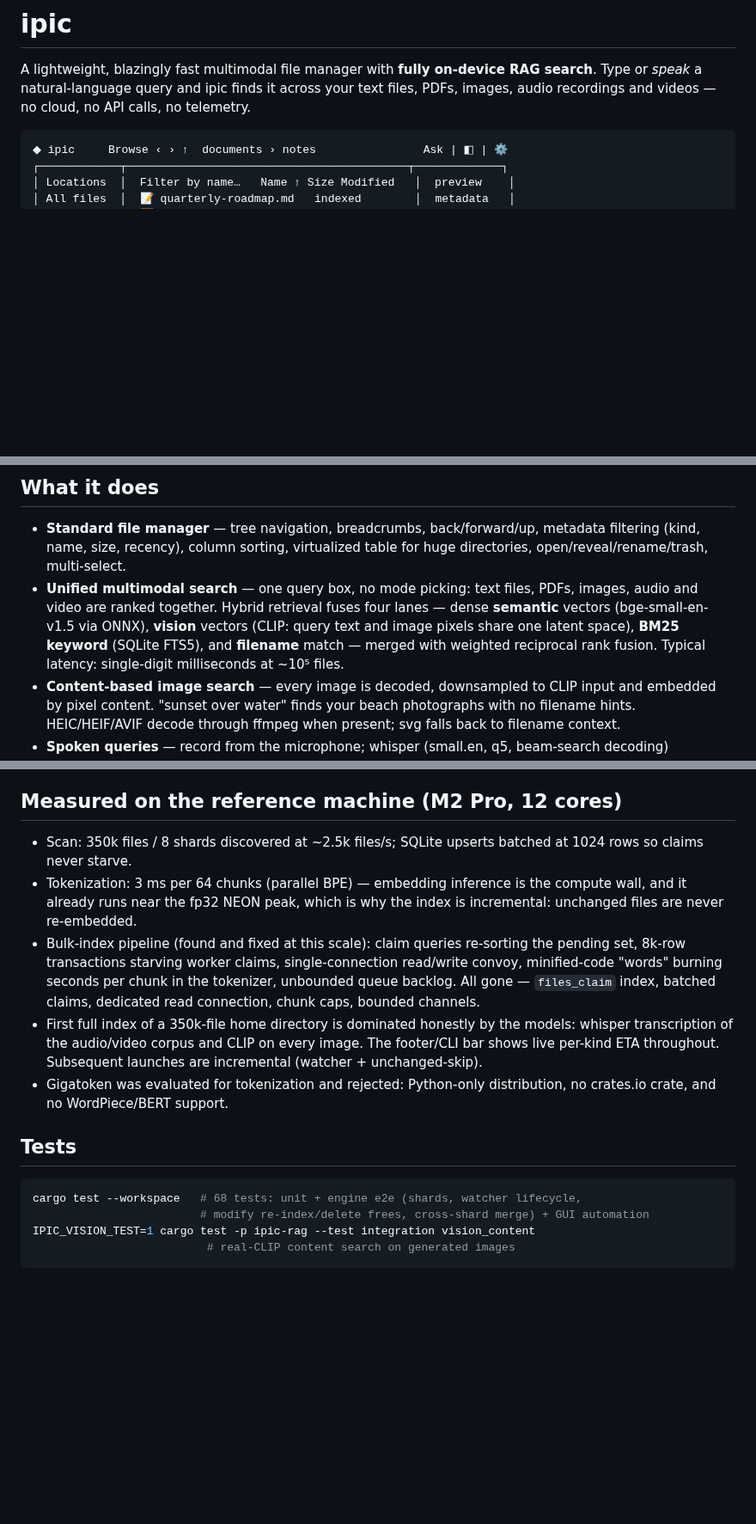
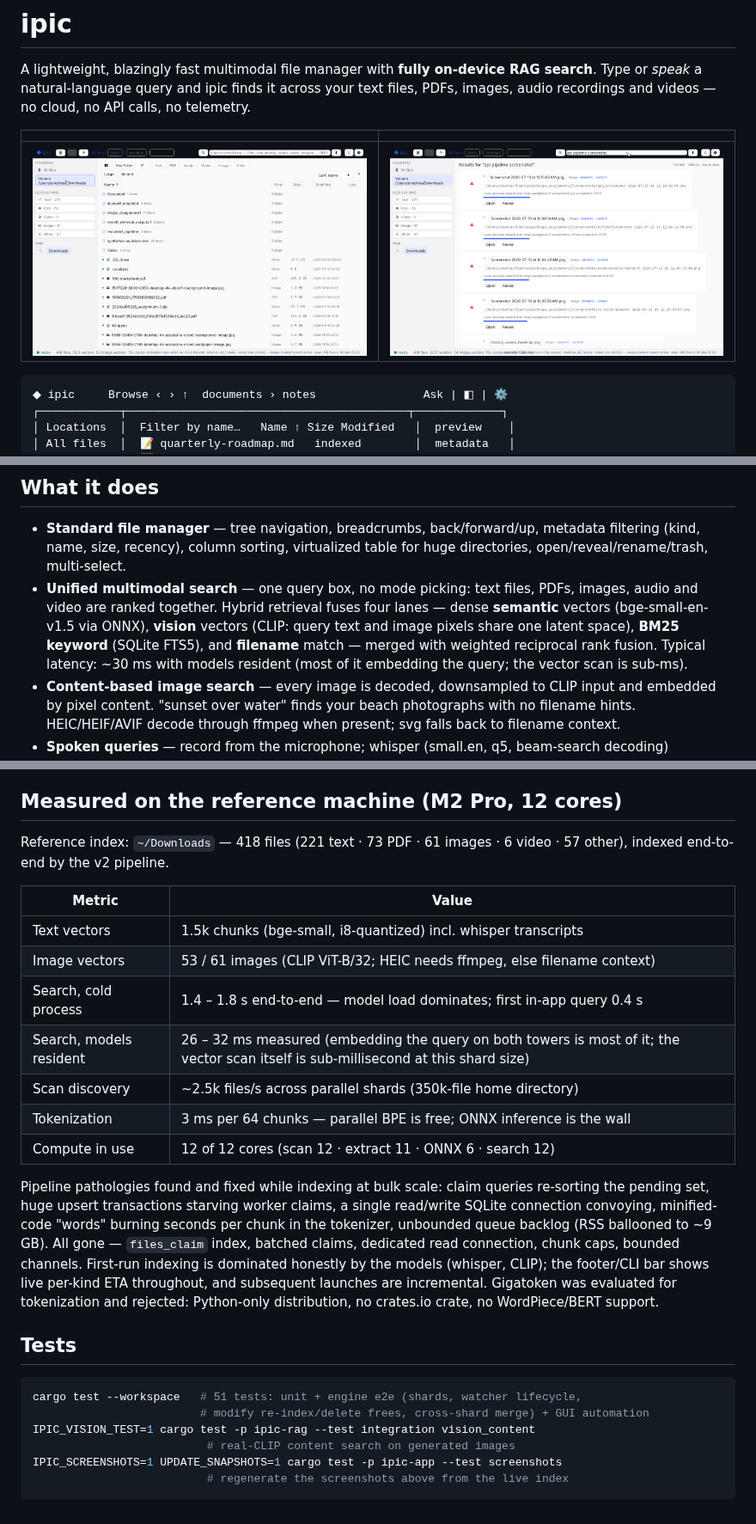
Before and after one commit to anubhavagr/ipic, a Markdown page: README.md, 3 parts joined by grey strips. Shown at 86% size. GitHub-like rendering; pictures changed too: docs/img/ipic-browse.png (added), docs/img/ipic-search.png (added); blank space fills up the shorter version.

Commit message:
docs: Downloads-focused measured tables, real screenshots (100-hit search), guide consistency

````diff
--- a/README.md
+++ b/README.md
@@ -3,6 +3,10 @@
 A lightweight, blazingly fast multimodal file manager with **fully on-device RAG search**.
 Type or *speak* a natural-language query and ipic finds it across your text files, PDFs,
 images, audio recordings and videos — no cloud, no API calls, no telemetry.
+
+| | |
+|---|---|
+| ![browse](docs/img/ipic-browse.png) | ![search](docs/img/ipic-search.png) |
 
 ```
 ◆ ipic     Browse ‹ › ↑  documents › notes                Ask | ◧ | ⚙
@@ -26,8 +30,8 @@ images, audio recordings and videos — no cloud, no API calls, no telemetry.
   four lanes — dense **semantic** vectors (bge-small-en-v1.5 via ONNX),
   **vision** vectors (CLIP: query text and image pixels share one latent
   space), **BM25 keyword** (SQLite FTS5), and **filename** match — merged with
-  weighted reciprocal rank fusion. Typical latency: single-digit milliseconds
-  at ~10⁵ files.
+  weighted reciprocal rank fusion. Typical latency: ~30 ms with models
+  resident (most of it embedding the query; the vector scan is sub-ms).
 - **Content-based image search** — every image is decoded, downsampled to CLIP
   input and embedded by pixel content. "sunset over water" finds your beach
   photographs with no filename hints. HEIC/HEIF/AVIF decode through ffmpeg
@@ -161,28 +196,37 @@ search_threads = 0
 
 ## Measured on the reference machine (M2 Pro, 12 cores)
 
-- Scan: 350k files / 8 shards discovered at ~2.5k files/s; SQLite upserts
-  batched at 1024 rows so claims never starve.
-- Tokenization: 3 ms per 64 chunks (parallel BPE) — embedding inference is the
-  compute wall, and it already runs near the fp32 NEON peak, which is why the
-  index is incremental: unchanged files are never re-embedded.
-- Bulk-index pipeline (found and fixed at this scale): claim queries re-sorting
-  the pending set, 8k-row transactions starving worker claims, single-connection
-  read/write convoy, minified-code "words" burning seconds per chunk in the
-  tokenizer, unbounded queue backlog. All gone — `files_claim` index, batched
-  claims, dedicated read connection, chunk caps, bounded channels.
-- First full index of a 350k-file home directory is dominated honestly by the
-  models: whisper transcription of the audio/video corpus and CLIP on every
-  image. The footer/CLI bar shows live per-kind ETA throughout. Subsequent
-  launches are incremental (watcher + unchanged-skip).
-- Gigatoken was evaluated for tokenization and rejected: Python-only
-  distribution, no crates.io crate, and no WordPiece/BERT support.
+Reference index: `~/Downloads` — 418 files (221 text · 73 PDF · 61 images ·
+6 video · 57 other), indexed end-to-end by the v2 pipeline.
+
+| Metric | Value |
+| --- | --- |
+| Text vectors | 1.5k chunks (bge-small, i8-quantized) incl. whisper transcripts |
+| Image vectors | 53 / 61 images (CLIP ViT-B/32; HEIC needs ffmpeg, else filename context) |
+| Search, cold process | 1.4 – 1.8 s end-to-end — model load dominates; first in-app query 0.4 s |
+| Search, models resident | 26 – 32 ms measured (embedding the query on both towers is most of it; the vector scan itself is sub-millisecond at this shard size) |
+| Scan discovery | ~2.5k files/s across parallel shards (350k-file home directory) |
+| Tokenization | 3 ms per 64 chunks — parallel BPE is free; ONNX inference is the wall |
+| Compute in use | 12 of 12 cores (scan 12 · extract 11 · ONNX 6 · search 12) |
+
+Pipeline pathologies found and fixed while indexing at bulk scale: claim
+queries re-sorting the pending set, huge upsert transactions starving worker
+claims, a single read/write SQLite connection convoying, minified-code
+"words" burning seconds per chunk in the tokenizer, unbounded queue backlog
+(RSS ballooned to ~9 GB). All gone — `files_claim` index, batched claims,
+dedicated read connection, chunk caps, bounded channels. First-run indexing
+is dominated honestly by the models (whisper, CLIP); the footer/CLI bar
+shows live per-kind ETA throughout, and subsequent launches are incremental.
+Gigatoken was evaluated for tokenization and rejected: Python-only
+distribution, no crates.io crate, no WordPiece/BERT support.
 
 ## Tests
 
 ```bash
-cargo test --workspace   # 68 tests: unit + engine e2e (shards, watcher lifecycle,
+cargo test --workspace   # 51 tests: unit + engine e2e (shards, watcher lifecycle,
                          # modify re-index/delete frees, cross-shard merge) + GUI automation
 IPIC_VISION_TEST=1 cargo test -p ipic-rag --test integration vision_content
                           # real-CLIP content search on generated images
+IPIC_SCREENSHOTS=1 UPDATE_SNAPSHOTS=1 cargo test -p ipic-app --test screenshots
+                          # regenerate the screenshots above from the live index
 ```
````
Also changed, not shown: other parts of README.md (+40 -9 lines), docs/img/ipic-library.png (added), 2 other files.
